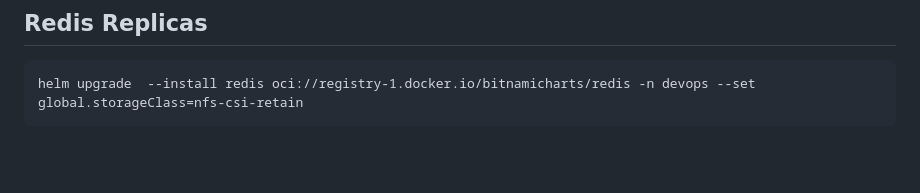
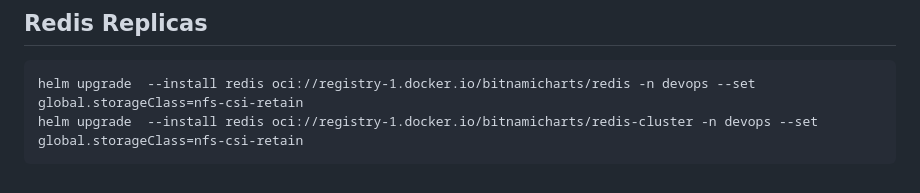
Before and after one commit to TaiBT2/DevopsTaiBT, a Markdown page: helm/redis/README.md, the part around the change. Rendered like a GitHub page; blank space fills up the shorter version.

````diff
--- a/helm/redis/README.md
+++ b/helm/redis/README.md
@@ -282,4 +282,5 @@ EOF
 ## Redis Replicas
 ```
 helm upgrade  --install redis oci://registry-1.docker.io/bitnamicharts/redis -n devops --set global.storageClass=nfs-csi-retain
+helm upgrade  --install redis oci://registry-1.docker.io/bitnamicharts/redis-cluster -n devops --set global.storageClass=nfs-csi-retain
 ```
````
Also changed, not shown: README.md (+39 -0 lines).
